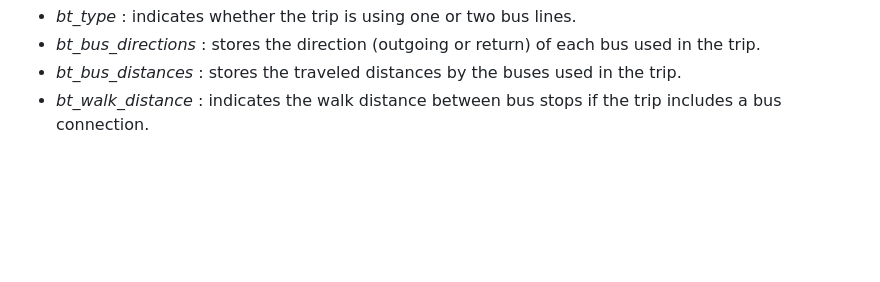
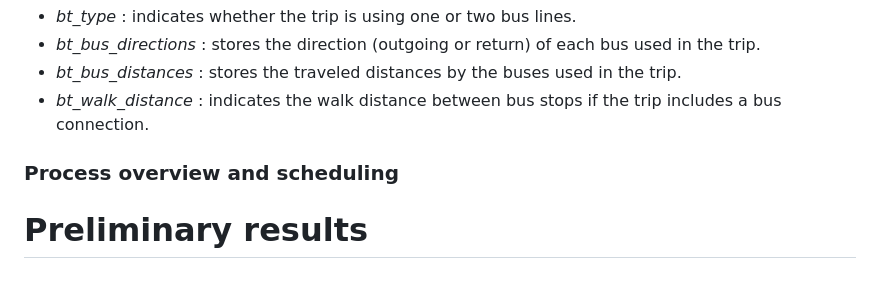
Before and after one commit to laatabix/MarraSIM, a Markdown page: README.md, the part around the change. Drawn GitHub-style; blank space fills up the shorter version.

```diff
--- a/README.md
+++ b/README.md
@@ -68,3 +68,7 @@ The model simulates a day (06:00 - 23:00) of public transport journeys in Marrak
   - *bt_bus_directions* : stores the direction (outgoing or return) of each bus used in the trip.
   - *bt_bus_distances* : stores the traveled distances by the buses used in the trip.
   - *bt_walk_distance* : indicates the walk distance between bus stops if the trip includes a bus connection.
+
+### Process overview and scheduling
+
+# Preliminary results
```
